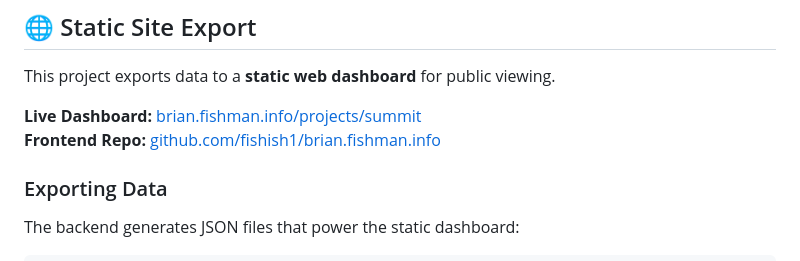
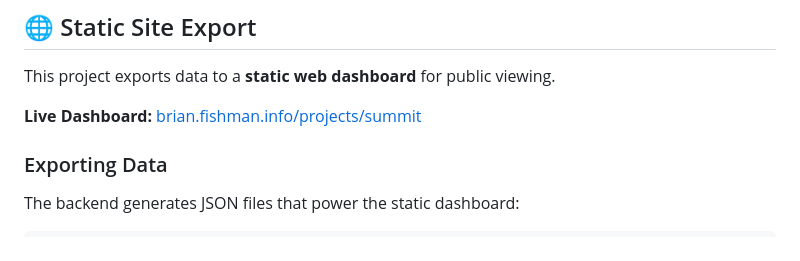
Before and after one commit to fishish1/summit-data-science, a Markdown page: README.md, the part around the change. GitHub-like rendering.

Commit message:
Removing erroneous link

```diff
--- a/README.md
+++ b/README.md
@@ -115,7 +115,7 @@ make serve-static
 This project exports data to a **static web dashboard** for public viewing.
 
 **Live Dashboard:** [brian.fishman.info/projects/summit](https://brian.fishman.info/projects/summit/)
-**Frontend Repo:** [github.com/fishish1/brian.fishman.info](https://github.com/fishish1/brian.fishman.info)
+
 
 ### Exporting Data
 
```
